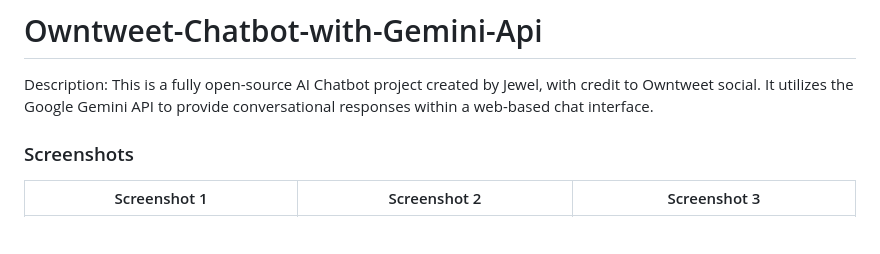
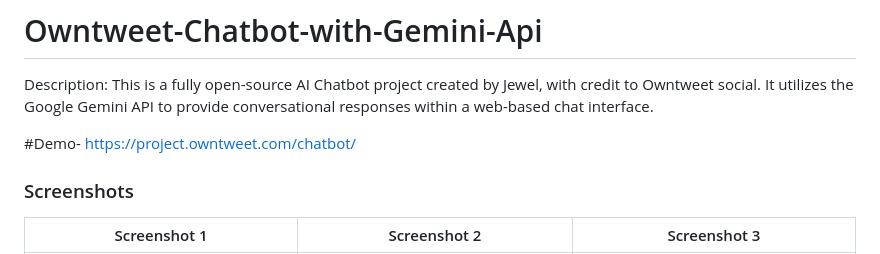
Before and after one commit to mkjuel25/Owntweet-Chatbot-with-Gemini-Api, a Markdown page: README.md, the part around the change. GitHub-like rendering; blank space fills up the shorter version.

```diff
--- a/README.md
+++ b/README.md
@@ -3,6 +3,8 @@
 Description:
 This is a fully open-source AI Chatbot project created by Jewel, with credit to Owntweet social.
 It utilizes the Google Gemini API to provide conversational responses within a web-based chat interface.
+
+#Demo- https://project.owntweet.com/chatbot/
 
 ### Screenshots
 
```
